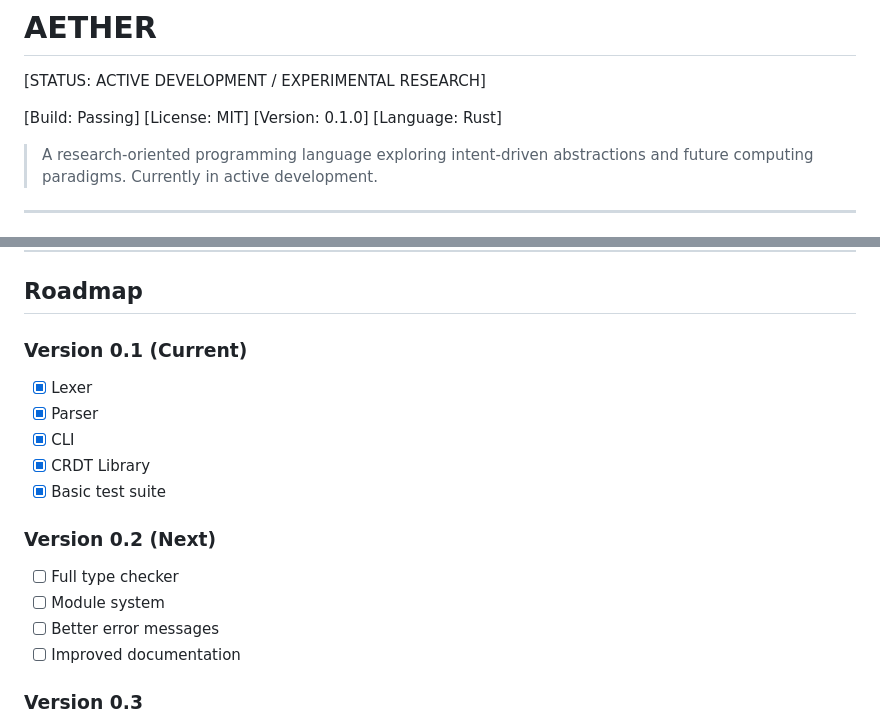
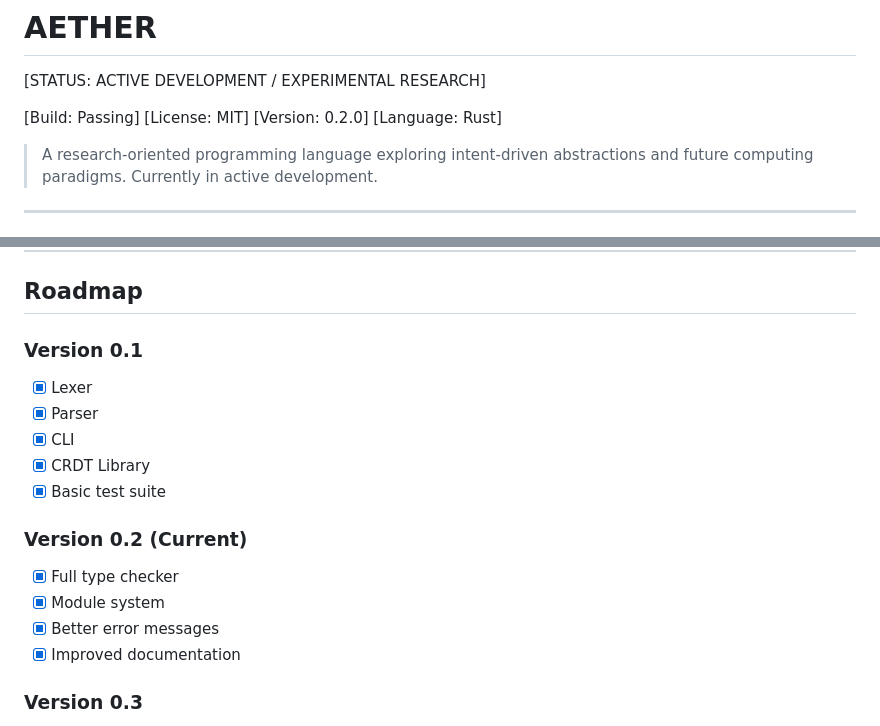
Before and after one commit to devsamikhan/aether, a Markdown page: README.md, 2 parts joined by grey strips. GitHub-like rendering.

Commit message:
docs: Update README version badge and roadmap status to v0.2.0

```diff
--- a/README.md
+++ b/README.md
@@ -2,7 +2,7 @@
 
 [STATUS: ACTIVE DEVELOPMENT / EXPERIMENTAL RESEARCH]
 
-[Build: Passing] [License: MIT] [Version: 0.1.0] [Language: Rust]
+[Build: Passing] [License: MIT] [Version: 0.2.0] [Language: Rust]
 
 > A research-oriented programming language exploring intent-driven abstractions
 > and future computing paradigms. Currently in active development.
@@ -176,18 +176,18 @@ These are long-term research directions, not current capabilities:
 
 ## Roadmap
 
-### Version 0.1 (Current)
+### Version 0.1
 - [x] Lexer
 - [x] Parser
 - [x] CLI
 - [x] CRDT Library
 - [x] Basic test suite
 
-### Version 0.2 (Next)
-- [ ] Full type checker
-- [ ] Module system
-- [ ] Better error messages
-- [ ] Improved documentation
+### Version 0.2 (Current)
+- [x] Full type checker
+- [x] Module system
+- [x] Better error messages
+- [x] Improved documentation
 
 ### Version 0.3
 - [ ] Enhanced package manager
```
